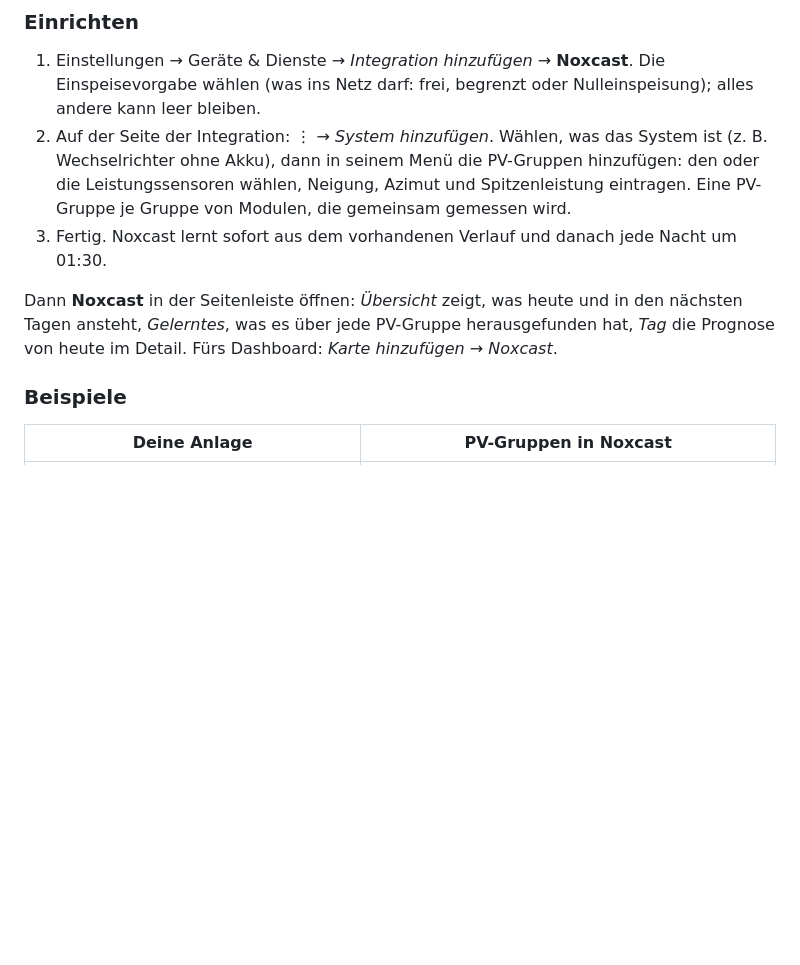
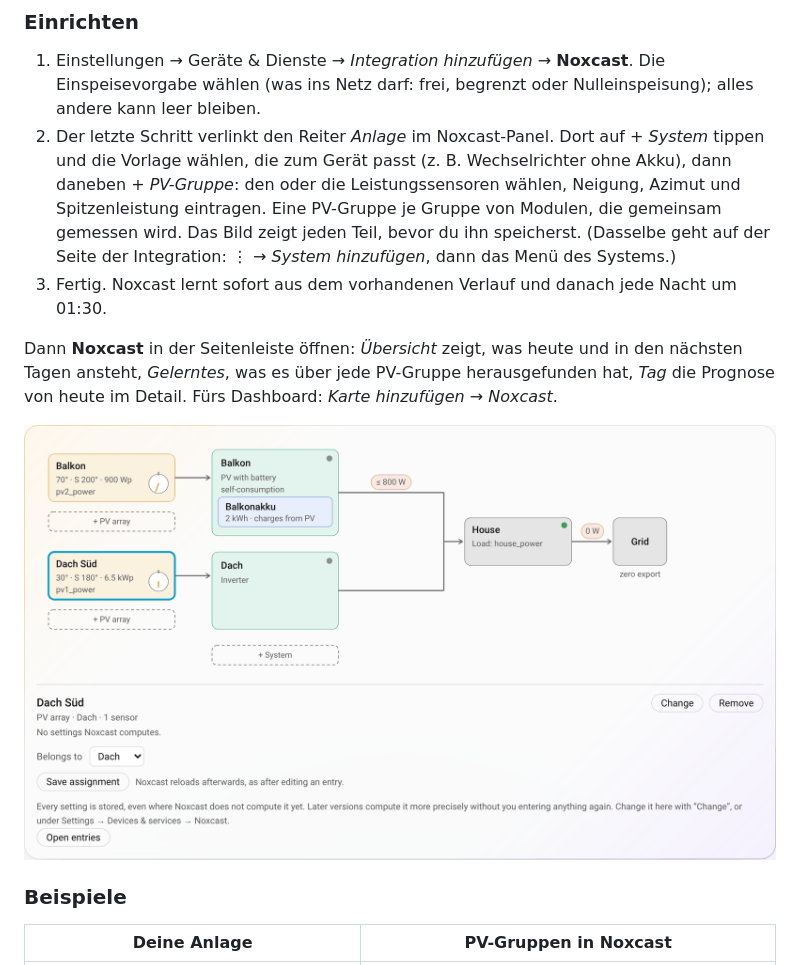
Before and after one commit to TelosNox/noxcast, a Markdown page: README.de.md, the part around the change. Rendered like a GitHub page; pictures changed too: docs/images/installation.png (added); blank space fills up the shorter version.

```diff
--- a/README.de.md
+++ b/README.de.md
@@ -131,13 +131,17 @@ Ohne HACS: `custom_components/noxcast` nach `config/custom_components` kopieren
 
 1. Einstellungen → Geräte & Dienste → *Integration hinzufügen* → **Noxcast**. Die Einspeisevorgabe wählen (was ins
    Netz darf: frei, begrenzt oder Nulleinspeisung); alles andere kann leer bleiben.
-2. Auf der Seite der Integration: ⋮ → *System hinzufügen*. Wählen, was das System ist (z. B. Wechselrichter ohne
-   Akku), dann in seinem Menü die PV-Gruppen hinzufügen: den oder die Leistungssensoren wählen, Neigung, Azimut und
-   Spitzenleistung eintragen. Eine PV-Gruppe je Gruppe von Modulen, die gemeinsam gemessen wird.
+2. Der letzte Schritt verlinkt den Reiter *Anlage* im Noxcast-Panel. Dort auf *+ System* tippen und die Vorlage
+   wählen, die zum Gerät passt (z. B. Wechselrichter ohne Akku), dann daneben *+ PV-Gruppe*: den oder die
+   Leistungssensoren wählen, Neigung, Azimut und Spitzenleistung eintragen. Eine PV-Gruppe je Gruppe von Modulen,
+   die gemeinsam gemessen wird. Das Bild zeigt jeden Teil, bevor du ihn speicherst. (Dasselbe geht auf der Seite der
+   Integration: ⋮ → *System hinzufügen*, dann das Menü des Systems.)
 3. Fertig. Noxcast lernt sofort aus dem vorhandenen Verlauf und danach jede Nacht um 01:30.
 
 Dann **Noxcast** in der Seitenleiste öffnen: *Übersicht* zeigt, was heute und in den nächsten Tagen ansteht,
 *Gelerntes*, was es über jede PV-Gruppe herausgefunden hat, *Tag* die Prognose von heute im Detail. Fürs Dashboard: *Karte hinzufügen* → *Noxcast*.
+
+![Der Reiter Anlage: PV-Gruppen mit Kompassnadel, Systeme mit Akku und Ausgangsgrenze, Haus und Netz, gestrichelte Kästen zum Hinzufügen einer PV-Gruppe oder eines Systems, und die gewählte PV-Gruppe mit Ändern und Entfernen](https://raw.githubusercontent.com/TelosNox/noxcast/main/docs/images/installation.png)
 
 ### Beispiele
 
```
Also changed, not shown: CHANGELOG.md (+2 -0 lines), README.md (+7 -3 lines), 7 other files.
